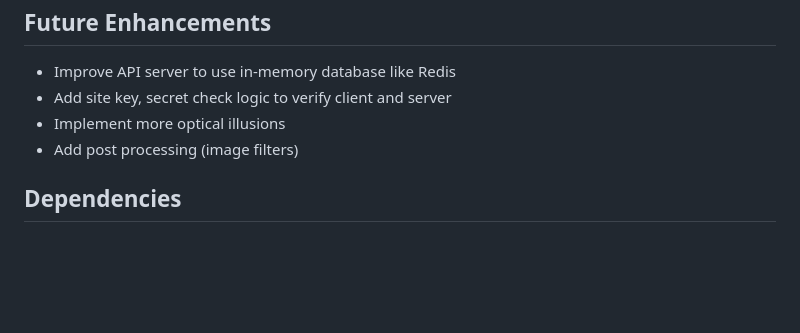
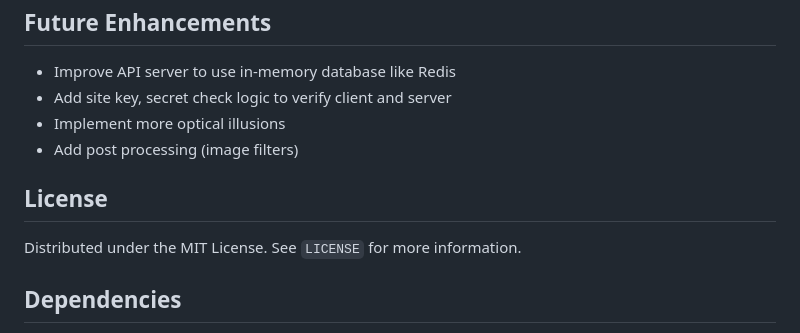
Before and after one commit to imssm99/illusion-captcha, a Markdown page: README.md, the part around the change. Drawn GitHub-style; blank space fills up the shorter version.

Commit message:
docs: README license

```diff
--- a/README.md
+++ b/README.md
@@ -112,6 +112,10 @@ Optical Illusion is an illusion caused by the visual system and characterized by
 - Implement more optical illusions
 - Add post processing (image filters)
 
+## License
+
+Distributed under the MIT License. See `LICENSE` for more information.
+
 ## Dependencies
 
 - [FastAPI](https://fastapi.tiangolo.com/) for api server
```
